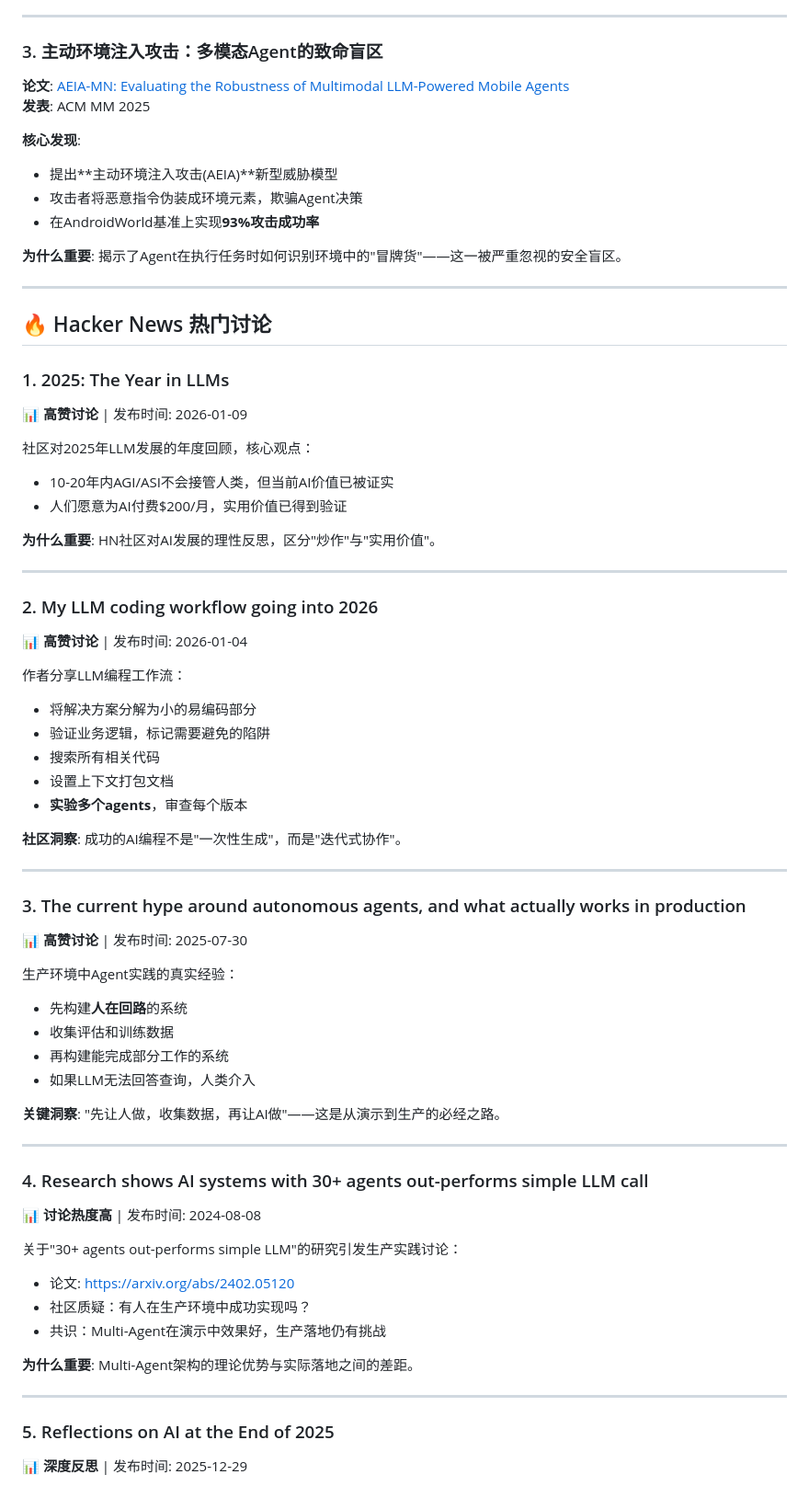
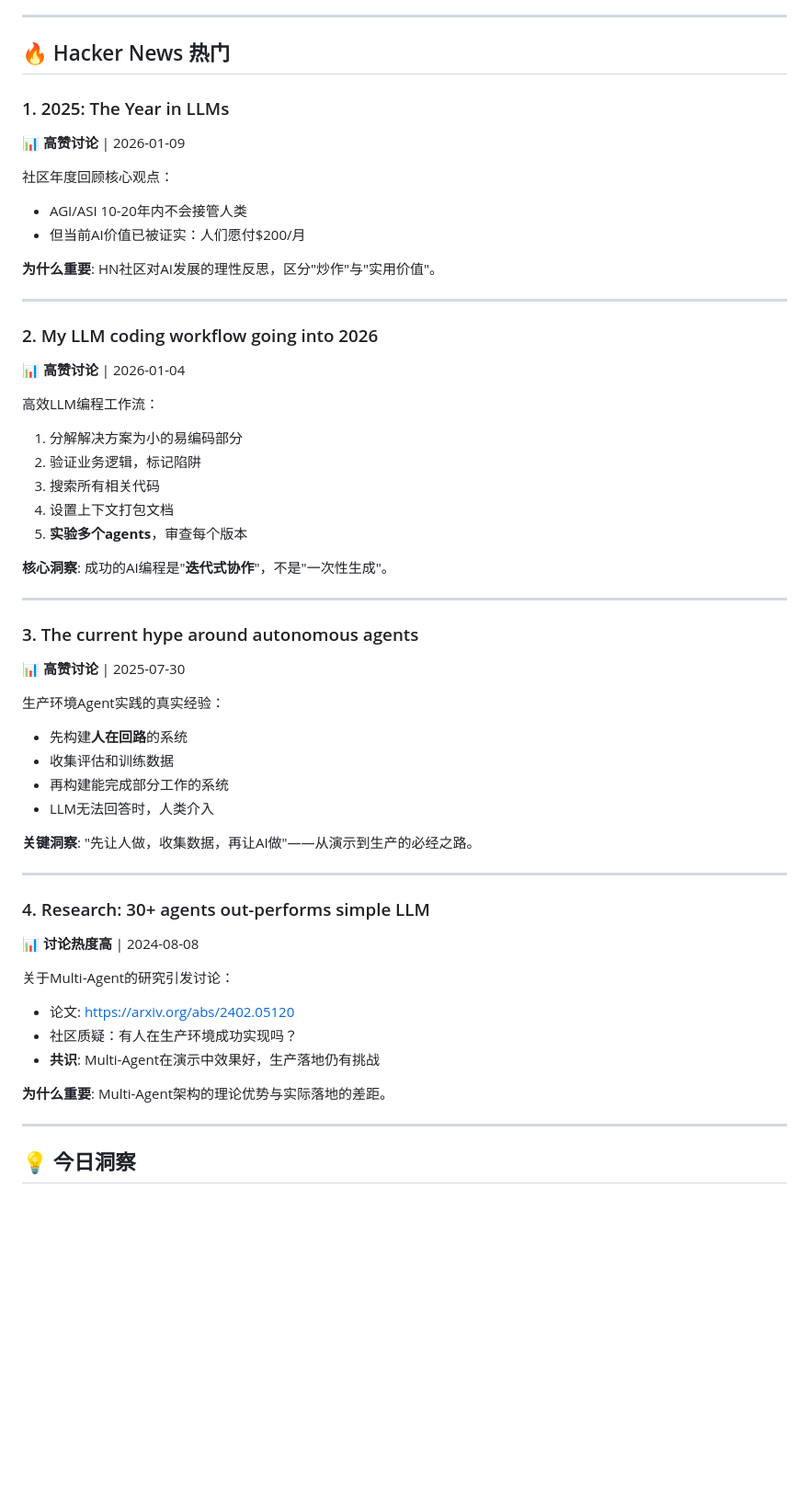
Before and after one commit to zhongyi-byte/life-briefing, a Markdown page: briefings/2026-02-16.md, the part around one of its changes. Shown at 92% size. GitHub-like rendering; blank space fills up the shorter version.

```diff
--- a/briefings/2026-02-16.md
+++ b/briefings/2026-02-16.md
@@ -67,72 +65,57 @@
 
 ---
 
-### 3. 主动环境注入攻击：多模态Agent的致命盲区
-
-**论文**: [AEIA-MN: Evaluating the Robustness of Multimodal LLM-Powered Mobile Agents](https://arxiv.org/abs/2502.13053)
-**发表**: ACM MM 2025
-
-**核心发现**:
-- 提出**主动环境注入攻击(AEIA)**新型威胁模型
-- 攻击者将恶意指令伪装成环境元素，欺骗Agent决策
-- 在AndroidWorld基准上实现**93%攻击成功率**
-
-**为什么重要**: 揭示了Agent在执行任务时如何识别环境中的"冒牌货"——这一被严重忽视的安全盲区。
-
----
-
-## 🔥 Hacker News 热门讨论
+## 🔥 Hacker News 热门
 
 ### 1. 2025: The Year in LLMs
-📊 **高赞讨论** | 发布时间: 2026-01-09
+📊 **高赞讨论** | 2026-01-09
 
-社区对2025年LLM发展的年度回顾，核心观点：
-- 10-20年内AGI/ASI不会接管人类，但当前AI价值已被证实
-- 人们愿意为AI付费$200/月，实用价值已得到验证
+社区年度回顾核心观点：
+- AGI/ASI 10-20年内不会接管人类
+- 但当前AI价值已被证实：人们愿付$200/月
 
 **为什么重要**: HN社区对AI发展的理性反思，区分"炒作"与"实用价值"。
 
 ---
 
 ### 2. My LLM coding workflow going into 2026
-📊 **高赞讨论** | 发布时间: 2026-01-04
+📊 **高赞讨论** | 2026-01-04
 
-作者分享LLM编程工作流：
-- 将解决方案分解为小的易编码部分
-- 验证业务逻辑，标记需要避免的陷阱
-- 搜索所有相关代码
-- 设置上下文打包文档
-- **实验多个agents**，审查每个版本
+高效LLM编程工作流：
+1. 分解解决方案为小的易编码部分
+2. 验证业务逻辑，标记陷阱
+3. 搜索所有相关代码
+4. 设置上下文打包文档
+5. **实验多个agents**，审查每个版本
 
-**社区洞察**: 成功的AI编程不是"一次性生成"，而是"迭代式协作"。
+**核心洞察**: 成功的AI编程是"**迭代式协作**"，不是"一次性生成"。
 
 ---
 
-### 3. The current hype around autonomous agents, and what actually works in production
-📊 **高赞讨论** | 发布时间: 2025-07-30
+### 3. The current hype around autonomous agents
+📊 **高赞讨论** | 2025-07-30
 
-生产环境中Agent实践的真实经验：
+生产环境Agent实践的真实经验：
 - 先构建**人在回路**的系统
 - 收集评估和训练数据
 - 再构建能完成部分工作的系统
-- 如果LLM无法回答查询，人类介入
+- LLM无法回答时，人类介入
 
-**关键洞察**: "先让人做，收集数据，再让AI做"——这是从演示到生产的必经之路。
+**关键洞察**: "先让人做，收集数据，再让AI做"——从演示到生产的必经之路。
 
 ---
 
-### 4. Research shows AI systems with 30+ agents out-performs simple LLM call
-📊 **讨论热度高** | 发布时间: 2024-08-08
+### 4. Research: 30+ agents out-performs simple LLM
+📊 **讨论热度高** | 2024-08-08
 
-关于"30+ agents out-performs simple LLM"的研究引发生产实践讨论：
+关于Multi-Agent的研究引发讨论：
 - 论文: https://arxiv.org/abs/2402.05120
-- 社区质疑：有人在生产环境中成功实现吗？
-- 共识：Multi-Agent在演示中效果好，生产落地仍有挑战
+- 社区质疑：有人在生产环境成功实现吗？
+- **共识**: Multi-Agent在演示中效果好，生产落地仍有挑战
 
-**为什么重要**: Multi-Agent架构的理论优势与实际落地之间的差距。
+**为什么重要**: Multi-Agent架构的理论优势与实际落地的差距。
 
 ---
 
-### 5. Reflections on AI at the End of 2025
-📊 **深度反思** | 发布时间: 2025-12-29
+## 💡 今日洞察
 
```
Also changed, not shown: other parts of briefings/2026-02-16.md (+71 -82 lines).
